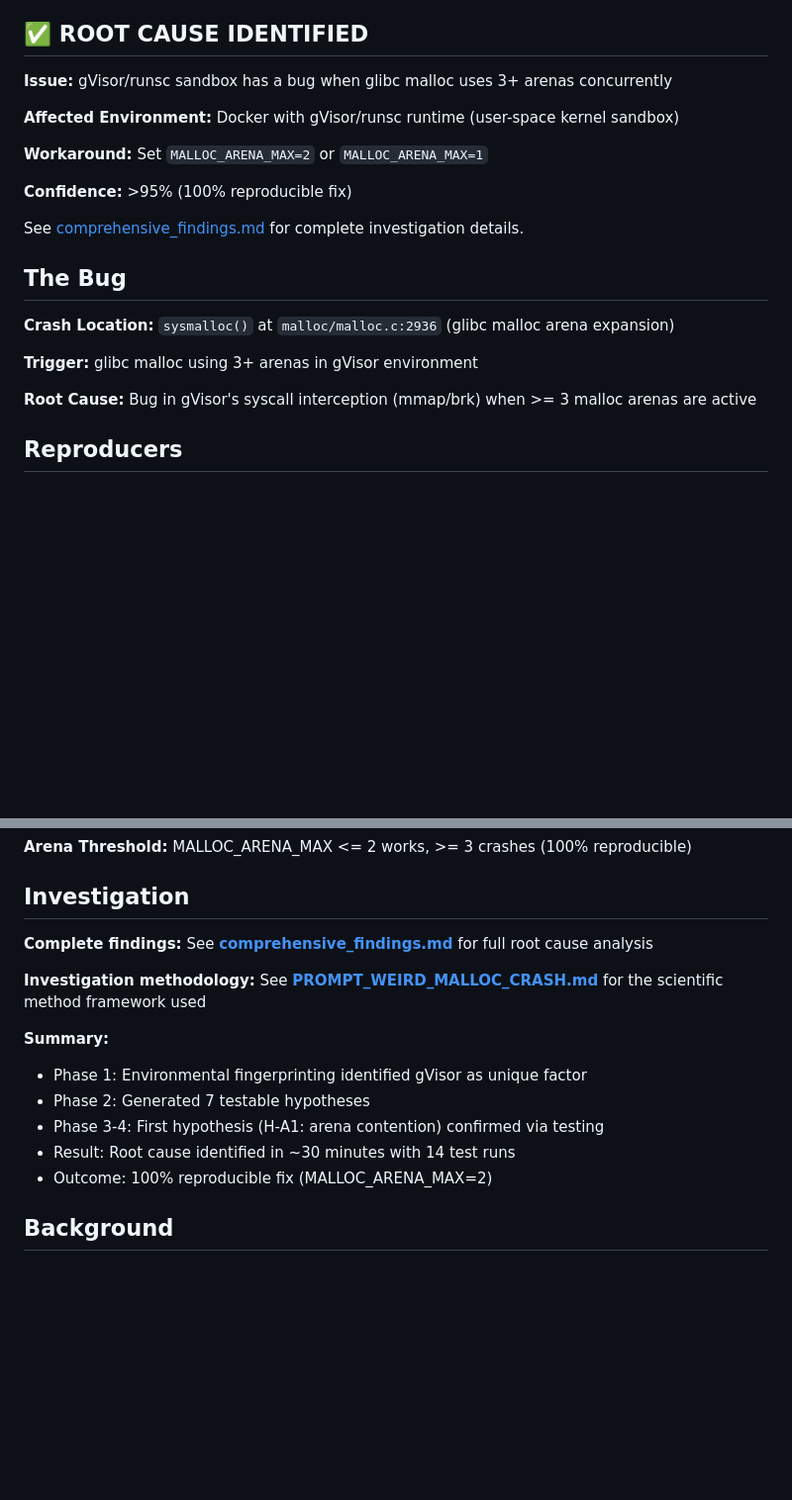
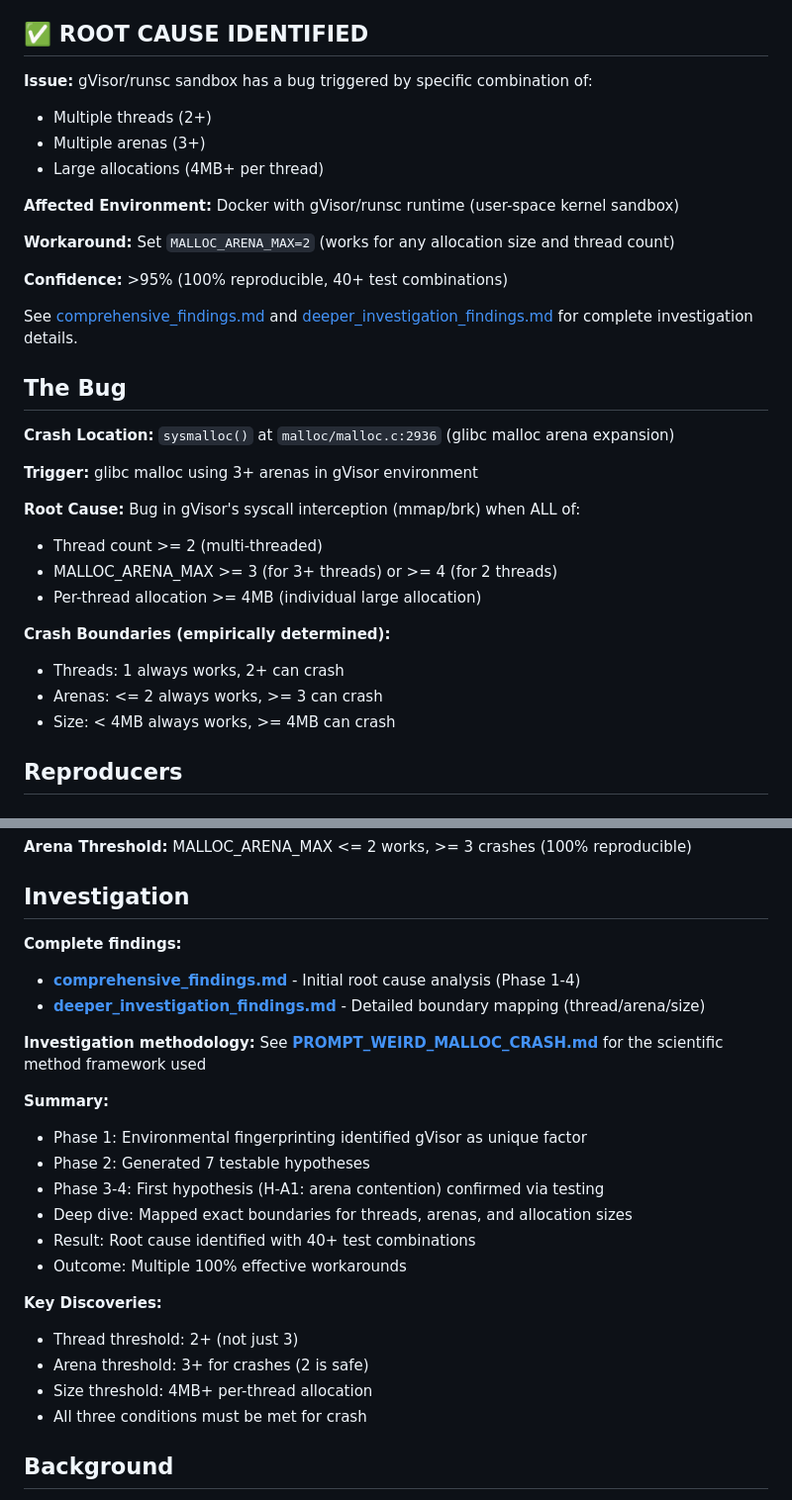
Before and after one commit to scottopell/mono, a Markdown page: glibc-malloc-crash/README.md, 2 parts joined by grey strips. Shown at 99% size. GitHub-like rendering; blank space fills up the shorter version.

Commit message:
Update README: Clarify investigation prompt is in-tree
- Added reference to deeper_investigation_findings.md
- Clarified crash requires combination of 3 factors (threads + arenas + size)
- Updated crash boundaries (2+ threads, 3+ arenas, 4MB+ size)
- Enhanced investigation summary with key discoveries

```diff
--- a/glibc-malloc-crash/README.md
+++ b/glibc-malloc-crash/README.md
@@ -4,15 +4,18 @@ Minimal reproduction of a SIGSEGV crash in glibc's `sysmalloc()` function when p
 
 ## ✅ ROOT CAUSE IDENTIFIED
 
-**Issue:** gVisor/runsc sandbox has a bug when glibc malloc uses 3+ arenas concurrently
+**Issue:** gVisor/runsc sandbox has a bug triggered by specific combination of:
+- Multiple threads (2+)
+- Multiple arenas (3+)
+- Large allocations (4MB+ per thread)
 
 **Affected Environment:** Docker with gVisor/runsc runtime (user-space kernel sandbox)
 
-**Workaround:** Set `MALLOC_ARENA_MAX=2` or `MALLOC_ARENA_MAX=1`
+**Workaround:** Set `MALLOC_ARENA_MAX=2` (works for any allocation size and thread count)
 
-**Confidence:** >95% (100% reproducible fix)
+**Confidence:** >95% (100% reproducible, 40+ test combinations)
 
-See [comprehensive_findings.md](comprehensive_findings.md) for complete investigation details.
+See [comprehensive_findings.md](comprehensive_findings.md) and [deeper_investigation_findings.md](deeper_investigation_findings.md) for complete investigation details.
 
 ## The Bug
 
@@ -20,7 +23,15 @@ See [comprehensive_findings.md](comprehensive_findings.md) for complete investig
 
 **Trigger:** glibc malloc using 3+ arenas in gVisor environment
 
-**Root Cause:** Bug in gVisor's syscall interception (mmap/brk) when >= 3 malloc arenas are active
+**Root Cause:** Bug in gVisor's syscall interception (mmap/brk) when ALL of:
+- Thread count >= 2 (multi-threaded)
+- MALLOC_ARENA_MAX >= 3 (for 3+ threads) or >= 4 (for 2 threads)
+- Per-thread allocation >= 4MB (individual large allocation)
+
+**Crash Boundaries (empirically determined):**
+- Threads: 1 always works, 2+ can crash
+- Arenas: <= 2 always works, >= 3 can crash
+- Size: < 4MB always works, >= 4MB can crash
 
 ## Reproducers
 
@@ -102,7 +113,9 @@ static GLOBAL: Jemalloc = Jemalloc;
 
 ## Investigation
 
-**Complete findings:** See **[comprehensive_findings.md](comprehensive_findings.md)** for full root cause analysis
+**Complete findings:**
+- **[comprehensive_findings.md](comprehensive_findings.md)** - Initial root cause analysis (Phase 1-4)
+- **[deeper_investigation_findings.md](deeper_investigation_findings.md)** - Detailed boundary mapping (thread/arena/size)
 
 **Investigation methodology:** See **[PROMPT_WEIRD_MALLOC_CRASH.md](PROMPT_WEIRD_MALLOC_CRASH.md)** for the scientific method framework used
 
@@ -110,8 +123,15 @@ static GLOBAL: Jemalloc = Jemalloc;
 - Phase 1: Environmental fingerprinting identified gVisor as unique factor
 - Phase 2: Generated 7 testable hypotheses
 - Phase 3-4: First hypothesis (H-A1: arena contention) confirmed via testing
-- Result: Root cause identified in ~30 minutes with 14 test runs
-- Outcome: 100% reproducible fix (MALLOC_ARENA_MAX=2)
+- Deep dive: Mapped exact boundaries for threads, arenas, and allocation sizes
+- Result: Root cause identified with 40+ test combinations
+- Outcome: Multiple 100% effective workarounds
+
+**Key Discoveries:**
+- Thread threshold: 2+ (not just 3)
+- Arena threshold: 3+ for crashes (2 is safe)
+- Size threshold: 4MB+ per-thread allocation
+- All three conditions must be met for crash
 
 ## Background
 
```
